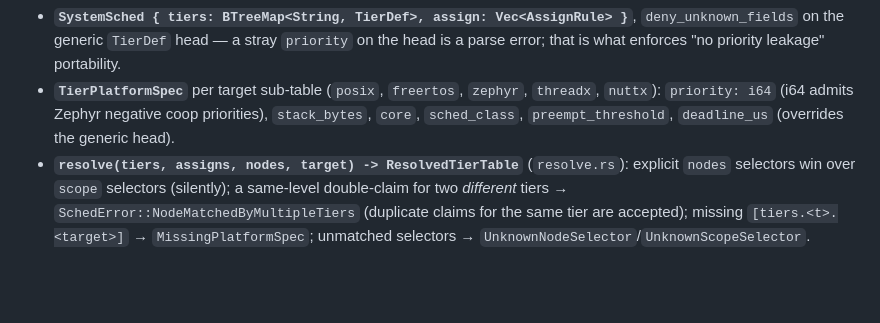
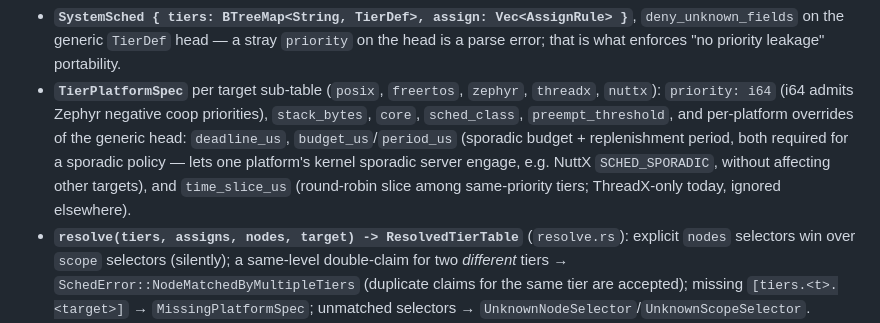
Before and after one commit to NEWSLabNTU/ros-launch-manifest, a Markdown page: docs/scheduling.md, the part around the change. Rendered like a GitHub page; blank space fills up the shorter version.

Commit message:
docs(sched): document per-platform budget_us/period_us and time_slice_us
TierPlatformSpec grew these sub-table overrides upstream (phase-296
W5.9, nano-ros #0266) after the doc rewrite's base commit.

Co-Authored-By: Claude Fable 5 <noreply@anthropic.com>

```diff
--- a/docs/scheduling.md
+++ b/docs/scheduling.md
@@ -344,7 +344,13 @@ deadline_us = 40000        # optional per-platform tighten
 - **`TierPlatformSpec`** per target sub-table (`posix`, `freertos`,
   `zephyr`, `threadx`, `nuttx`): `priority: i64` (i64 admits Zephyr
   negative coop priorities), `stack_bytes`, `core`, `sched_class`,
-  `preempt_threshold`, `deadline_us` (overrides the generic head).
+  `preempt_threshold`, and per-platform overrides of the generic head:
+  `deadline_us`, `budget_us`/`period_us` (sporadic budget +
+  replenishment period, both required for a sporadic policy — lets one
+  platform's kernel sporadic server engage, e.g. NuttX
+  `SCHED_SPORADIC`, without affecting other targets), and
+  `time_slice_us` (round-robin slice among same-priority tiers;
+  ThreadX-only today, ignored elsewhere).
 - **`resolve(tiers, assigns, nodes, target) -> ResolvedTierTable`**
   (`resolve.rs`): explicit `nodes` selectors win over `scope` selectors
   (silently); a same-level double-claim for two *different* tiers →
```
